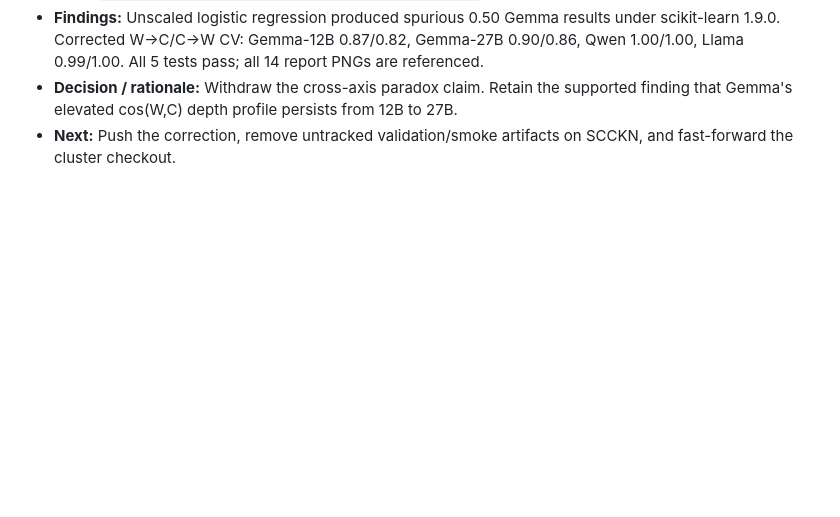
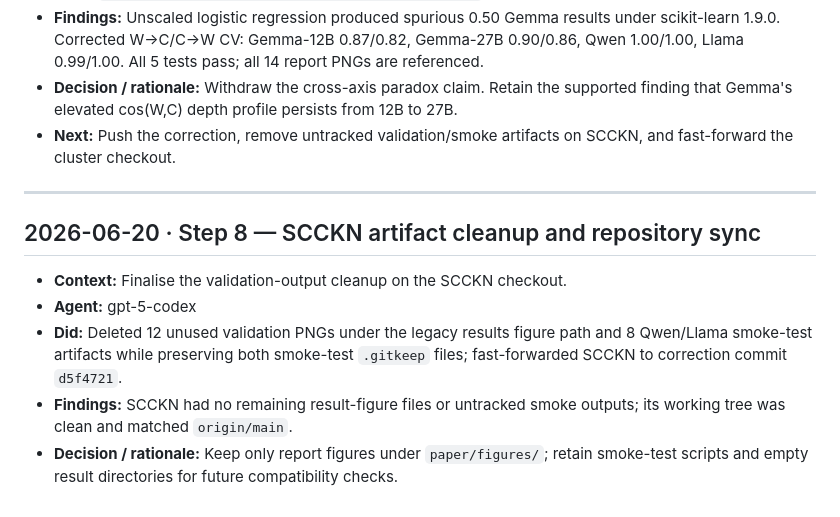
Before and after one commit to JorgeLastraCerda/social-intuition-vectors, a Markdown page: step_logs/STEP_LOG.md, the part around the change. Drawn GitHub-style; blank space fills up the shorter version.

Commit message:
Log SCCKN artifact cleanup

```diff
--- a/step_logs/STEP_LOG.md
+++ b/step_logs/STEP_LOG.md
@@ -540,3 +540,13 @@
 - **Findings:** Unscaled logistic regression produced spurious 0.50 Gemma results under scikit-learn 1.9.0. Corrected W→C/C→W CV: Gemma-12B 0.87/0.82, Gemma-27B 0.90/0.86, Qwen 1.00/1.00, Llama 0.99/1.00. All 5 tests pass; all 14 report PNGs are referenced.
 - **Decision / rationale:** Withdraw the cross-axis paradox claim. Retain the supported finding that Gemma's elevated cos(W,C) depth profile persists from 12B to 27B.
 - **Next:** Push the correction, remove untracked validation/smoke artifacts on SCCKN, and fast-forward the cluster checkout.
+
+---
+
+## 2026-06-20 · Step 8 — SCCKN artifact cleanup and repository sync
+
+- **Context:** Finalise the validation-output cleanup on the SCCKN checkout.
+- **Agent:** gpt-5-codex
+- **Did:** Deleted 12 unused validation PNGs under the legacy results figure path and 8 Qwen/Llama smoke-test artifacts while preserving both smoke-test `.gitkeep` files; fast-forwarded SCCKN to correction commit `d5f4721`.
+- **Findings:** SCCKN had no remaining result-figure files or untracked smoke outputs; its working tree was clean and matched `origin/main`.
+- **Decision / rationale:** Keep only report figures under `paper/figures/`; retain smoke-test scripts and empty result directories for future compatibility checks.
```
